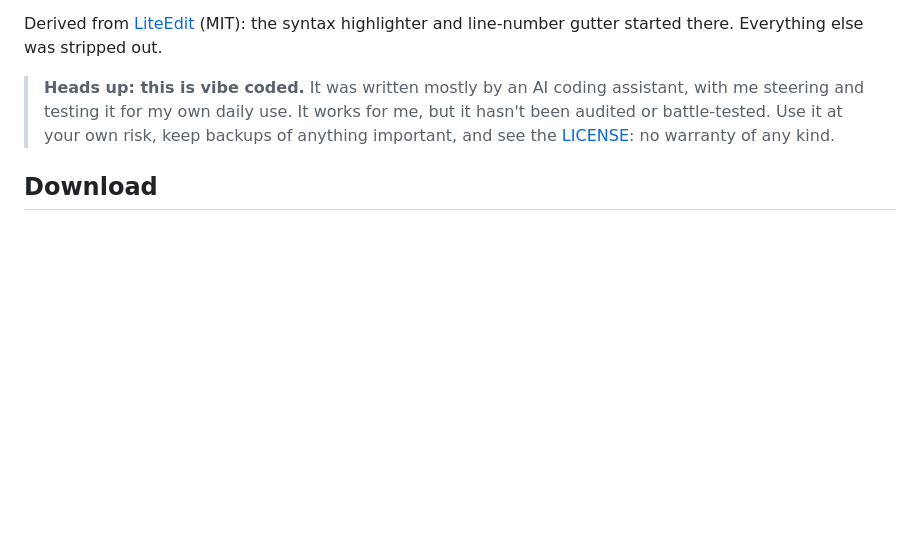
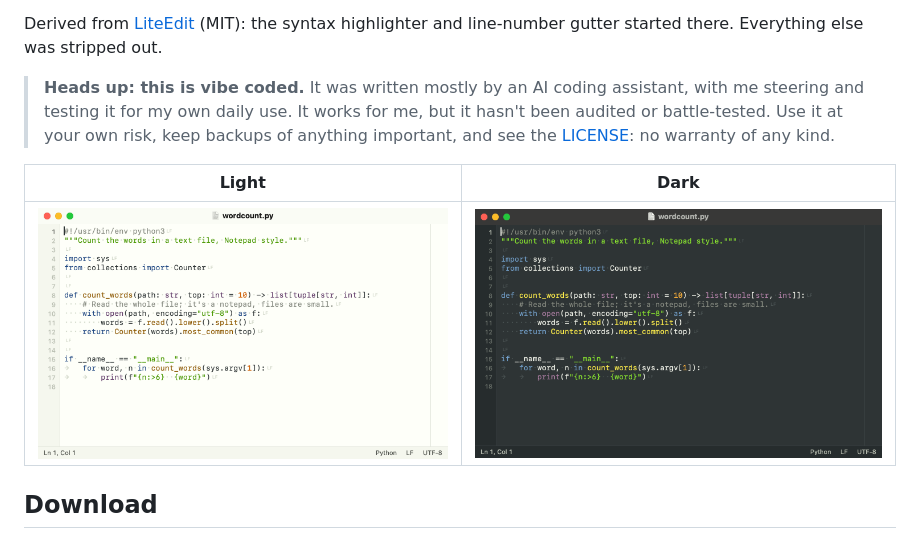
Before and after one commit to xubz/notepad, a Markdown page: README.md, the part around the change. Rendered like a GitHub page; pictures changed too: docs/screenshot-dark.png (added), docs/screenshot-light.png (added); blank space fills up the shorter version.

Commit message:
README: light and dark screenshots
Co-Authored-By: Claude Opus 5.5 <noreply@anthropic.com>

```diff
--- a/README.md
+++ b/README.md
@@ -7,6 +7,10 @@ A plain, Windows XP Notepad–style text editor for macOS: one window per file,
 Derived from [LiteEdit](https://github.com/arietan/lite-edit) (MIT): the syntax highlighter and line-number gutter started there. Everything else was stripped out.
 
 > **Heads up: this is vibe coded.** It was written mostly by an AI coding assistant, with me steering and testing it for my own daily use. It works for me, but it hasn't been audited or battle-tested. Use it at your own risk, keep backups of anything important, and see the [LICENSE](LICENSE): no warranty of any kind.
+
+| Light | Dark |
+|---|---|
+| ![Notepad in light mode, editing a Python file with syntax highlighting, visible whitespace and an 80-column guide](docs/screenshot-light.png) | ![Notepad in dark mode, same file](docs/screenshot-dark.png) |
 
 ## Download
 
```
Also changed, not shown: CLAUDE.md (+1 -0 lines).
